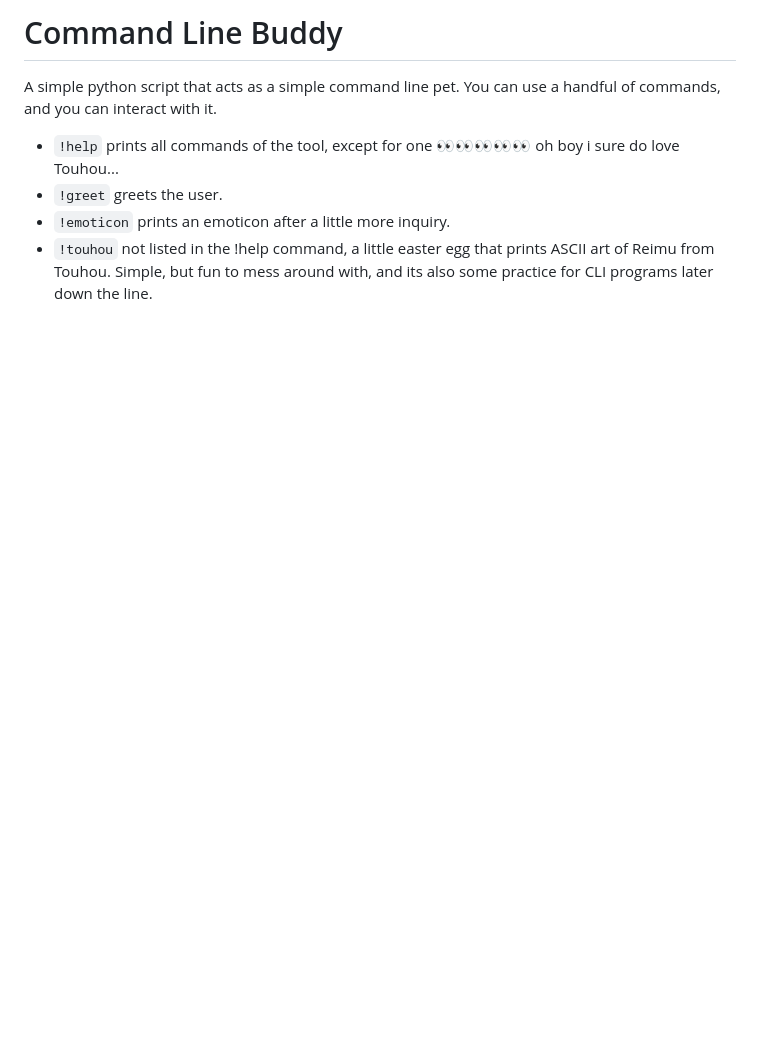
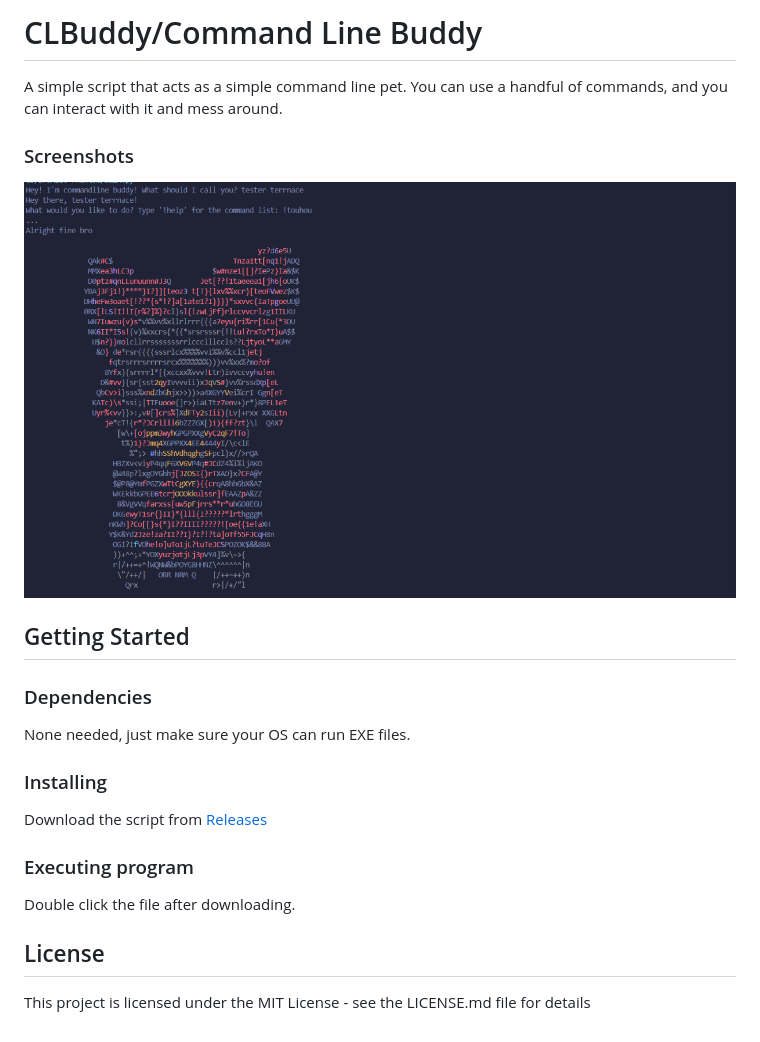
Before and after one commit to khalidthekman/command-line-buddy, a Markdown page: readme.md, the part around the change. GitHub-like rendering; pictures changed too: medias/sillyreimu.png (added); blank space fills up the shorter version.

Commit message:
Fix the README for resubmittion.

````diff
--- a/readme.md
+++ b/readme.md
@@ -1,7 +1,24 @@
-# Command Line Buddy
-A simple python script that acts as a simple command line pet. You can use a handful of commands, and you can interact with it.
-- ```!help``` prints all commands of the tool, except for one 👀👀👀👀👀 oh boy i sure do love Touhou...
-- ```!greet``` greets the user.
-- ```!emoticon``` prints an emoticon after a little more inquiry.
-- ```!touhou``` not listed in the !help command, a little easter egg that prints ASCII art of Reimu from Touhou.
-Simple, but fun to mess around with, and its also some practice for CLI programs later down the line.
+# CLBuddy/Command Line Buddy
+A simple script that acts as a simple command line pet. You can use a handful of commands, and you can interact with it and mess around.
+
+### Screenshots
+![Screenshot](medias/sillyreimu.png)
+
+
+## Getting Started
+
+### Dependencies
+
+None needed, just make sure your OS can run EXE files.
+
+### Installing
+
+Download the script from [Releases](https://github.com/khalidthekman/command-line-buddy/releases/tag/v.01)
+
+### Executing program
+
+Double click the file after downloading.
+
+## License
+
+This project is licensed under the MIT License - see the LICENSE.md file for details
````
Also changed, not shown: medias/reimu.png (renamed from reimu.png), 2 other files.
